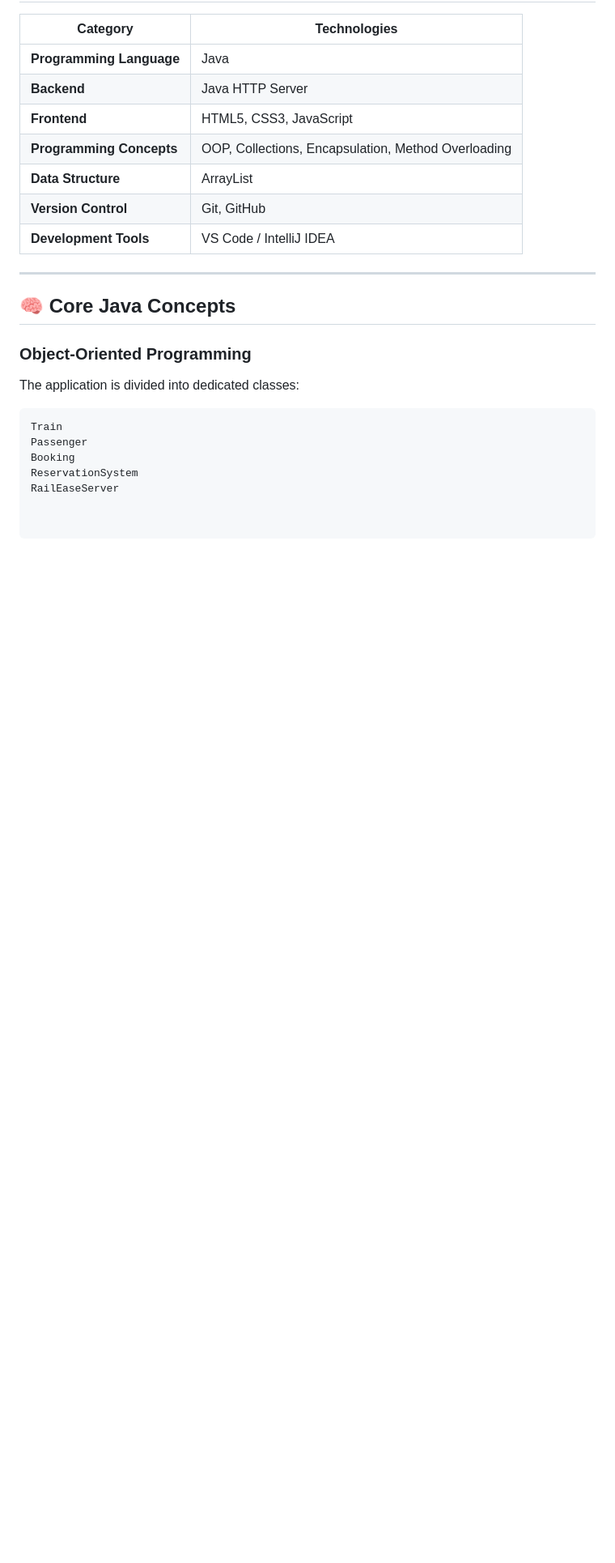
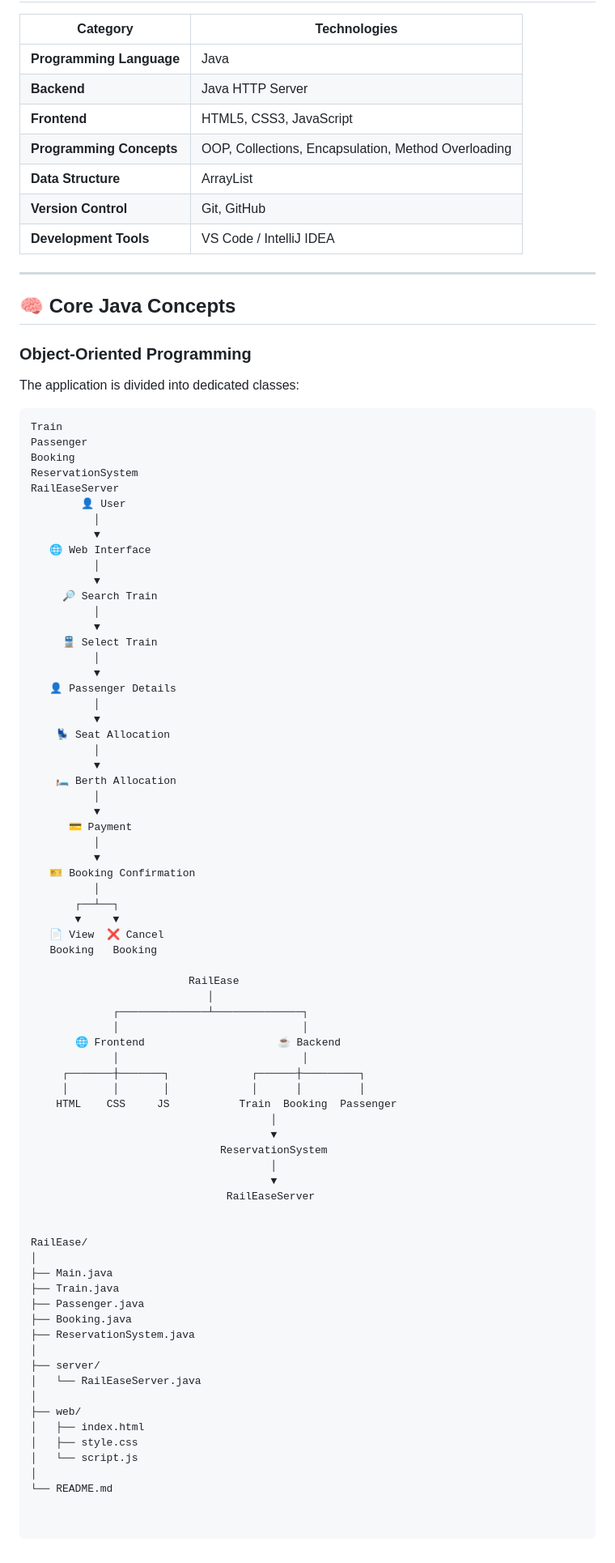
Before and after one commit to ShwarnaSrivastava23/RailEase, a Markdown page: README.md, the part around the change. Shown at 81% size. Drawn GitHub-style; blank space fills up the shorter version.

```diff
--- a/README.md
+++ b/README.md
@@ -117,3 +117,68 @@ Passenger
 Booking
 ReservationSystem
 RailEaseServer
+        👤 User
+          │
+          ▼
+   🌐 Web Interface
+          │
+          ▼
+     🔎 Search Train
+          │
+          ▼
+     🚆 Select Train
+          │
+          ▼
+   👤 Passenger Details
+          │
+          ▼
+    💺 Seat Allocation
+          │
+          ▼
+    🛏️ Berth Allocation
+          │
+          ▼
+      💳 Payment
+          │
+          ▼
+   🎫 Booking Confirmation
+          │
+       ┌──┴──┐
+       ▼     ▼
+   📄 View  ❌ Cancel
+   Booking   Booking
+
+                         RailEase
+                            │
+             ┌──────────────┴──────────────┐
+             │                             │
+       🌐 Frontend                     ☕ Backend
+             │                             │
+     ┌───────┼───────┐             ┌──────┼─────────┐
+     │       │       │             │      │         │
+    HTML    CSS     JS           Train  Booking  Passenger
+                                      │
+                                      ▼
+                              ReservationSystem
+                                      │
+                                      ▼
+                               RailEaseServer
+
+
+RailEase/
+│
+├── Main.java
+├── Train.java
+├── Passenger.java
+├── Booking.java
+├── ReservationSystem.java
+│
+├── server/
+│   └── RailEaseServer.java
+│
+├── web/
+│   ├── index.html
+│   ├── style.css
+│   └── script.js
+│
+└── README.md
```
